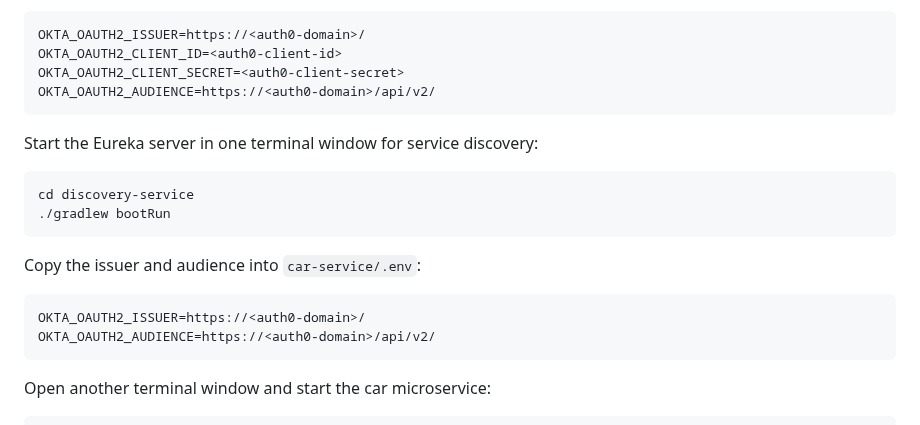
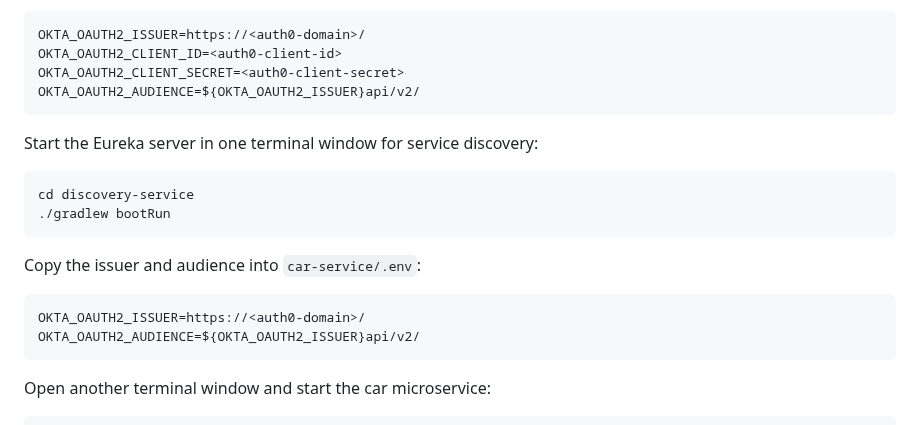
Before and after one commit to oktadev/auth0-java-microservices-examples, a Markdown page: spring-boot-gateway-webflux/README.md, the part around the change. Rendered like a GitHub page.

Commit message:
Polishing

````diff
--- a/spring-boot-gateway-webflux/README.md
+++ b/spring-boot-gateway-webflux/README.md
@@ -40,7 +40,7 @@ Copy the issuer, client ID, client secret, and audience into a `.env` file in th
 OKTA_OAUTH2_ISSUER=https://<auth0-domain>/
 OKTA_OAUTH2_CLIENT_ID=<auth0-client-id>
 OKTA_OAUTH2_CLIENT_SECRET=<auth0-client-secret>
-OKTA_OAUTH2_AUDIENCE=https://<auth0-domain>/api/v2/
+OKTA_OAUTH2_AUDIENCE=${OKTA_OAUTH2_ISSUER}api/v2/
 ```
 
 Start the Eureka server in one terminal window for service discovery:
@@ -54,7 +54,7 @@ Copy the issuer and audience into `car-service/.env`:
 
 ```dotenv
 OKTA_OAUTH2_ISSUER=https://<auth0-domain>/
-OKTA_OAUTH2_AUDIENCE=https://<auth0-domain>/api/v2/
+OKTA_OAUTH2_AUDIENCE=${OKTA_OAUTH2_ISSUER}api/v2/
 ```
 
 Open another terminal window and start the car microservice:
````
